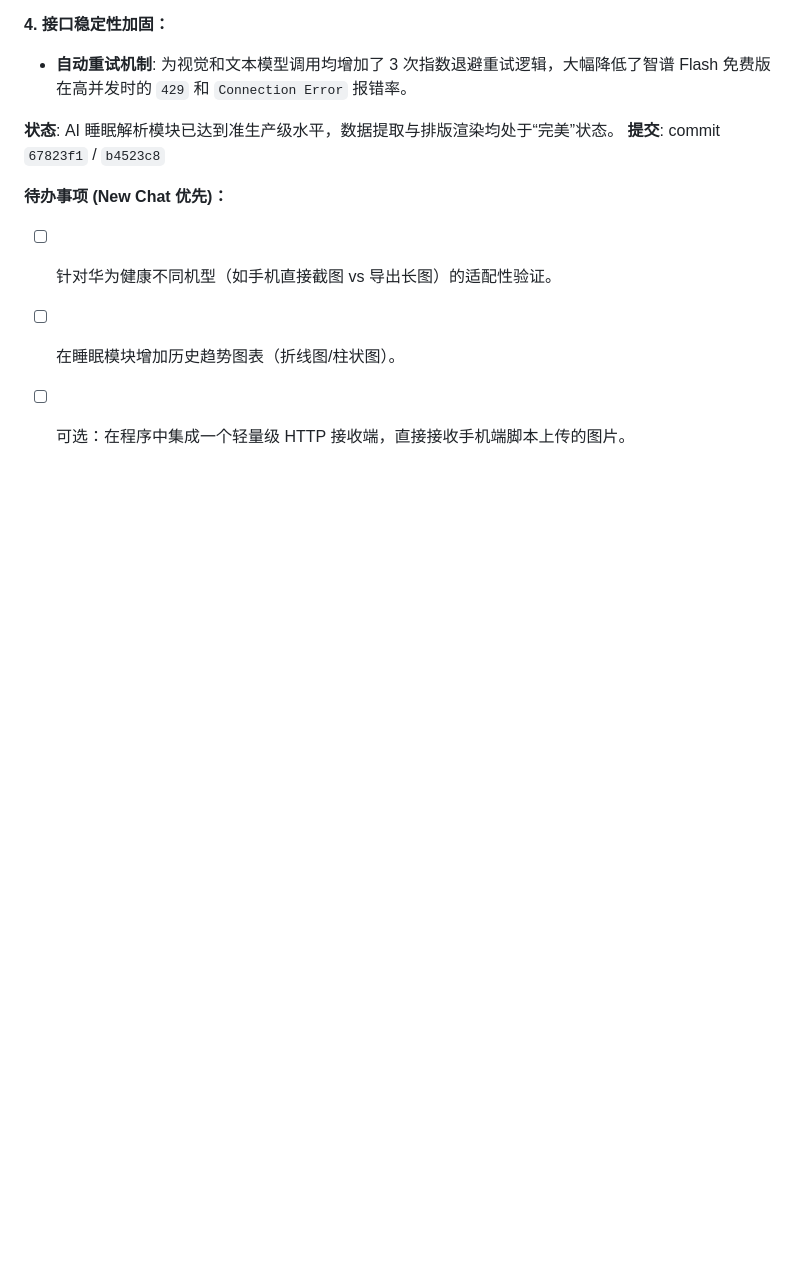
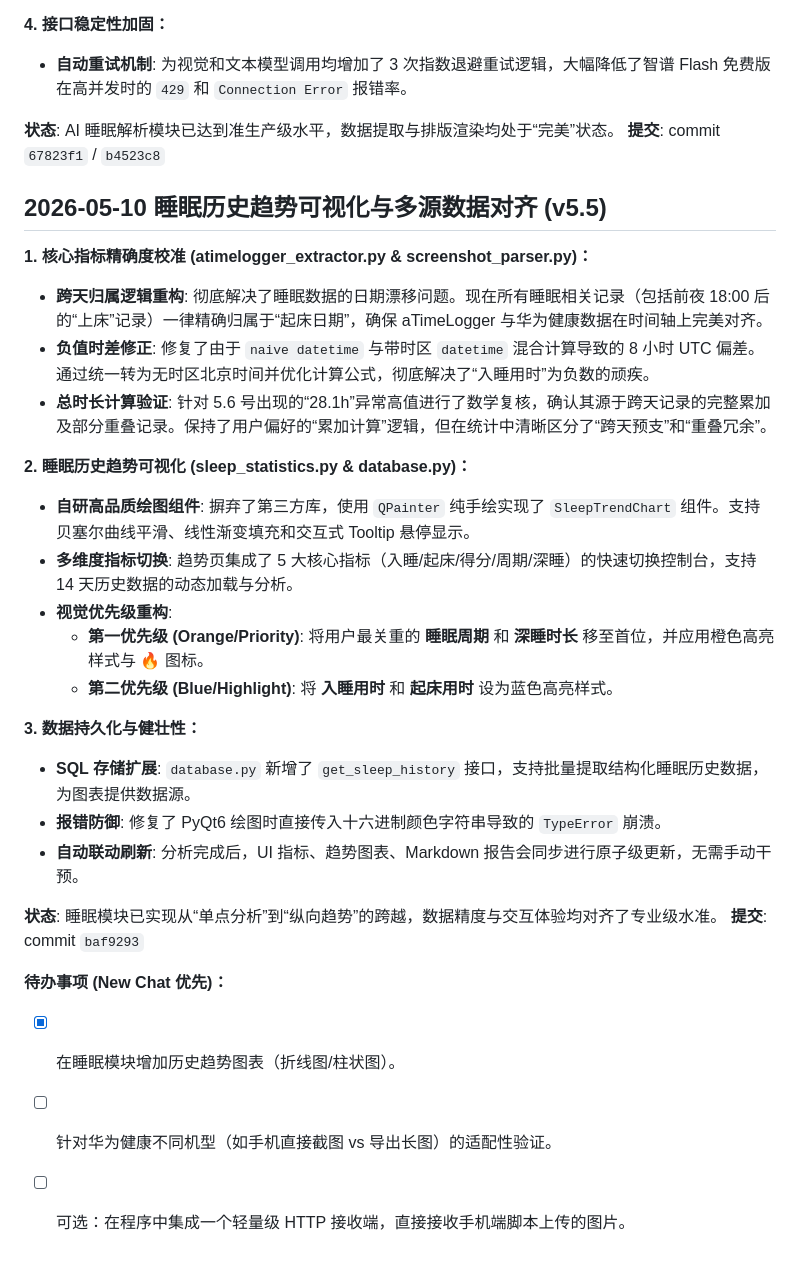
Before and after one commit to cr7kaka10/MyTimeLogger, a Markdown page: document/memory.md, the part around the change. Drawn GitHub-style; blank space fills up the shorter version.

Commit message:
docs: 更新开发进度 v5.5，记录趋势可视化功能

```diff
--- a/document/memory.md
+++ b/document/memory.md
@@ -255,7 +255,29 @@
 **状态**: AI 睡眠解析模块已达到准生产级水平，数据提取与排版渲染均处于“完美”状态。
 **提交**: commit `67823f1` / `b4523c8`
 
+## 2026-05-10 睡眠历史趋势可视化与多源数据对齐 (v5.5)
+
+**1. 核心指标精确度校准 (atimelogger_extractor.py & screenshot_parser.py)：**
+- **跨天归属逻辑重构**: 彻底解决了睡眠数据的日期漂移问题。现在所有睡眠相关记录（包括前夜 18:00 后的“上床”记录）一律精确归属于“起床日期”，确保 aTimeLogger 与华为健康数据在时间轴上完美对齐。
+- **负值时差修正**: 修复了由于 `naive datetime` 与带时区 `datetime` 混合计算导致的 8 小时 UTC 偏差。通过统一转为无时区北京时间并优化计算公式，彻底解决了“入睡用时”为负数的顽疾。
+- **总时长计算验证**: 针对 5.6 号出现的“28.1h”异常高值进行了数学复核，确认其源于跨天记录的完整累加及部分重叠记录。保持了用户偏好的“累加计算”逻辑，但在统计中清晰区分了“跨天预支”和“重叠冗余”。
+
+**2. 睡眠历史趋势可视化 (sleep_statistics.py & database.py)：**
+- **自研高品质绘图组件**: 摒弃了第三方库，使用 `QPainter` 纯手绘实现了 `SleepTrendChart` 组件。支持贝塞尔曲线平滑、线性渐变填充和交互式 Tooltip 悬停显示。
+- **多维度指标切换**: 趋势页集成了 5 大核心指标（入睡/起床/得分/周期/深睡）的快速切换控制台，支持 14 天历史数据的动态加载与分析。
+- **视觉优先级重构**:
+    - **第一优先级 (Orange/Priority)**: 将用户最关重的 **睡眠周期** 和 **深睡时长** 移至首位，并应用橙色高亮样式与 🔥 图标。
+    - **第二优先级 (Blue/Highlight)**: 将 **入睡用时** 和 **起床用时** 设为蓝色高亮样式。
+
+**3. 数据持久化与健壮性：**
+- **SQL 存储扩展**: `database.py` 新增了 `get_sleep_history` 接口，支持批量提取结构化睡眠历史数据，为图表提供数据源。
+- **报错防御**: 修复了 PyQt6 绘图时直接传入十六进制颜色字符串导致的 `TypeError` 崩溃。
+- **自动联动刷新**: 分析完成后，UI 指标、趋势图表、Markdown 报告会同步进行原子级更新，无需手动干预。
+
+**状态**: 睡眠模块已实现从“单点分析”到“纵向趋势”的跨越，数据精度与交互体验均对齐了专业级水准。
+**提交**: commit `baf9293`
+
 **待办事项 (New Chat 优先)：**
+- [x] 在睡眠模块增加历史趋势图表（折线图/柱状图）。
 - [ ] 针对华为健康不同机型（如手机直接截图 vs 导出长图）的适配性验证。
-- [ ] 在睡眠模块增加历史趋势图表（折线图/柱状图）。
 - [ ] 可选：在程序中集成一个轻量级 HTTP 接收端，直接接收手机端脚本上传的图片。
```
